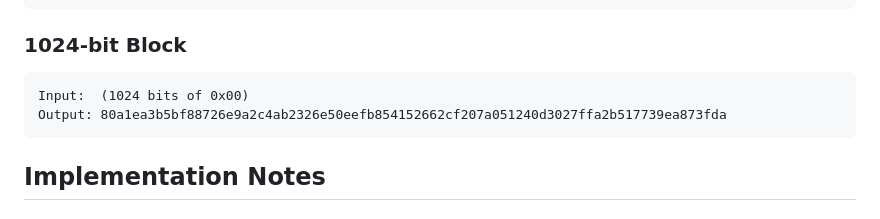
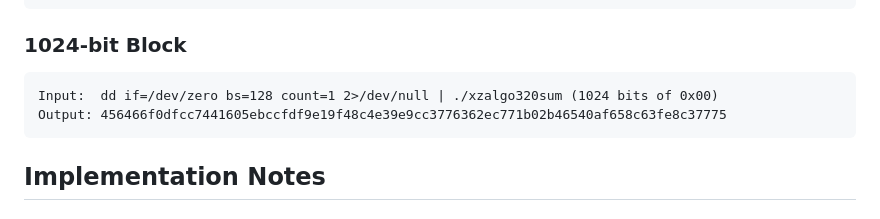
Before and after one commit to Xzray03/XzalgoChain, a Markdown page: ALGORITHM.md, the part around the change. GitHub-like rendering.

````diff
--- a/ALGORITHM.md
+++ b/ALGORITHM.md
@@ -452,8 +452,8 @@ Output: e8154c62a6afde90685824f16e5e537358e9b53fda49260f5139c699e78534988ee922d1
 
 ### 1024-bit Block
 ```
-Input:  (1024 bits of 0x00)
-Output: 80a1ea3b5bf88726e9a2c4ab2326e50eefb854152662cf207a051240d3027ffa2b517739ea873fda
+Input:  dd if=/dev/zero bs=128 count=1 2>/dev/null | ./xzalgo320sum (1024 bits of 0x00)
+Output: 456466f0dfcc7441605ebccfdf9e19f48c4e39e9cc3776362ec771b02b46540af658c63fe8c37775
 ```
 
 ## Implementation Notes
````
